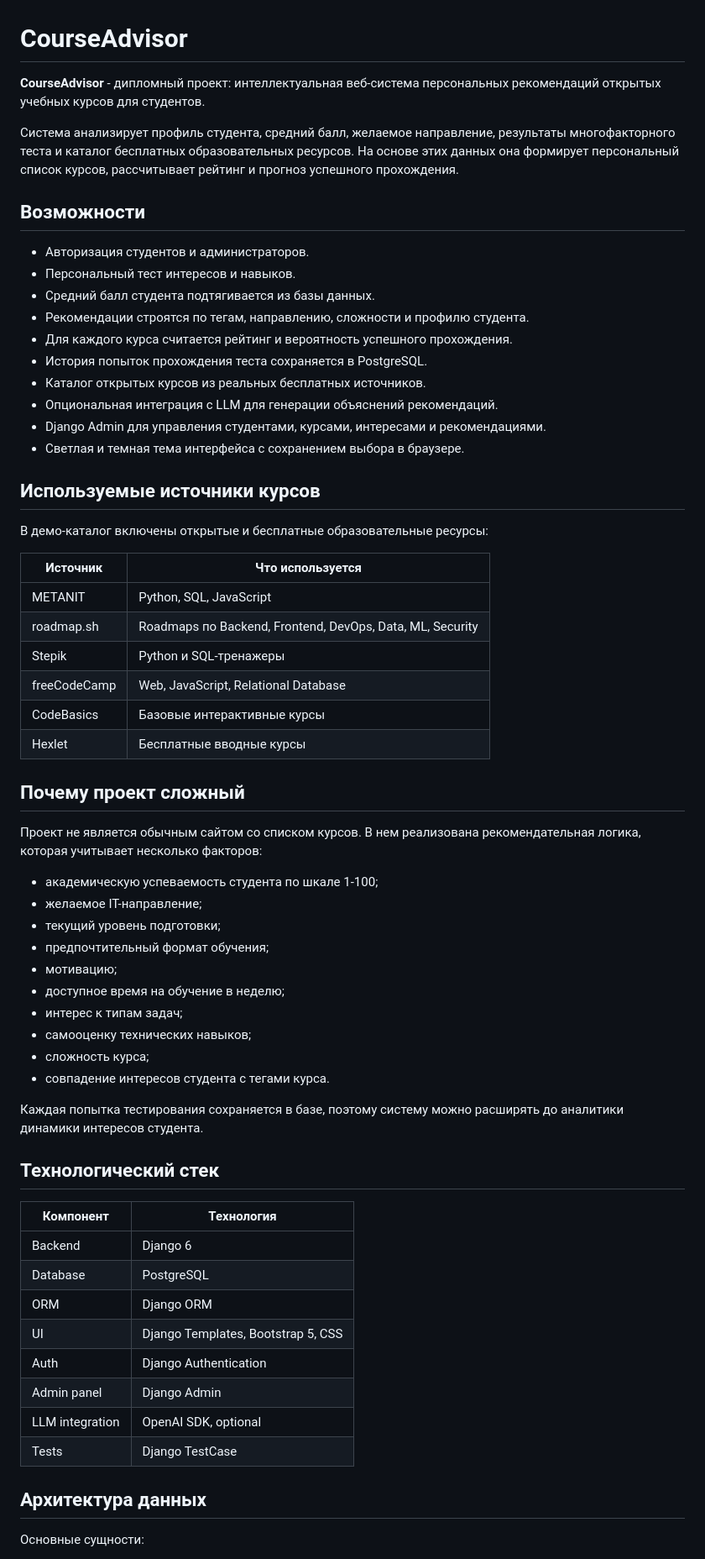
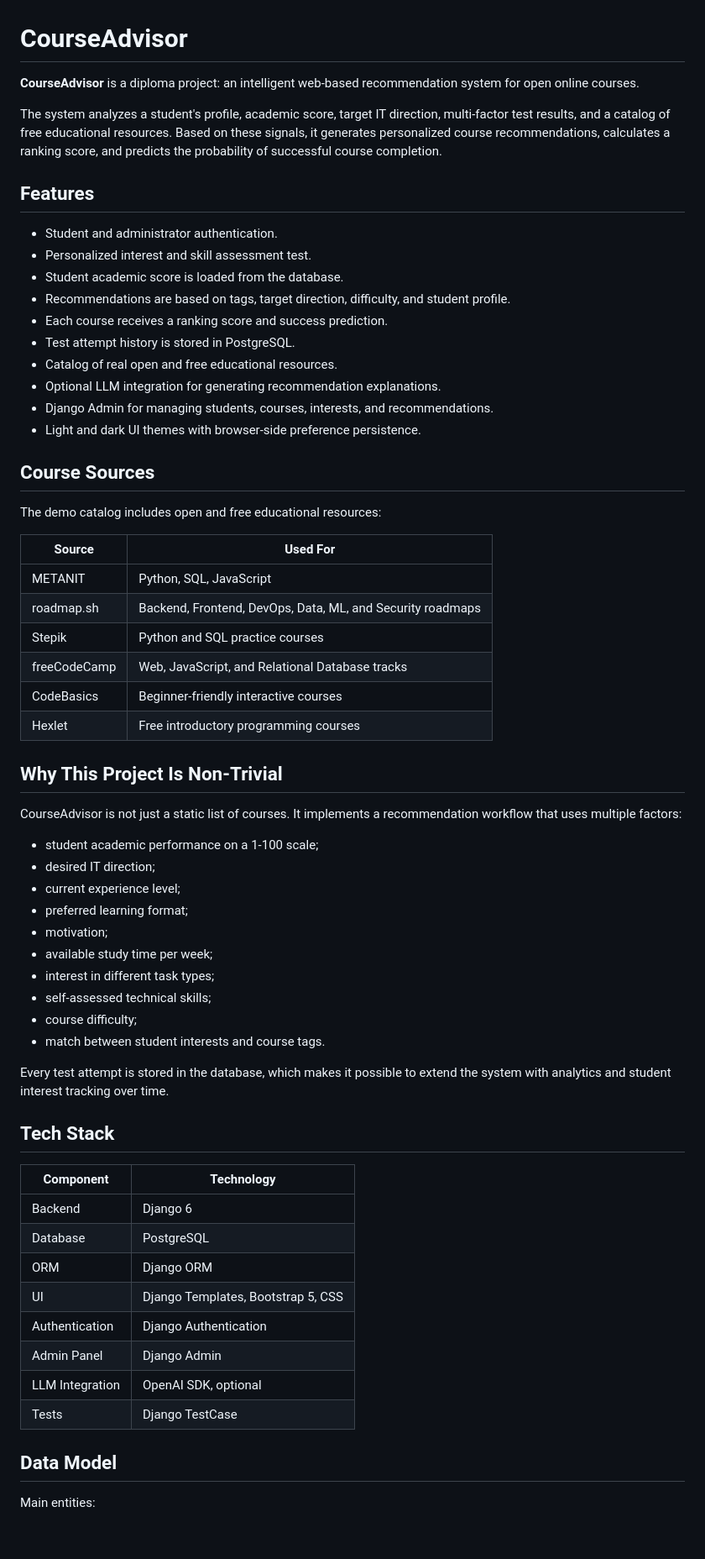
Before and after one commit to KirCurs/CourseAdvisor, a Markdown page: README.md, the part around one of its changes. Shown at 84% size. Rendered like a GitHub page; blank space fills up the shorter version.

Commit message:
Translate README to English

```diff
--- a/README.md
+++ b/README.md
@@ -1,72 +1,72 @@
 # CourseAdvisor
 
-**CourseAdvisor** - дипломный проект: интеллектуальная веб-система персональных
-рекомендаций открытых учебных курсов для студентов.
+**CourseAdvisor** is a diploma project: an intelligent web-based recommendation
+system for open online courses.
 
-Система анализирует профиль студента, средний балл, желаемое направление,
-результаты многофакторного теста и каталог бесплатных образовательных ресурсов.
-На основе этих данных она формирует персональный список курсов, рассчитывает
-рейтинг и прогноз успешного прохождения.
+The system analyzes a student's profile, academic score, target IT direction,
+multi-factor test results, and a catalog of free educational resources. Based on
+these signals, it generates personalized course recommendations, calculates a
+ranking score, and predicts the probability of successful course completion.
 
-## Возможности
+## Features
 
-- Авторизация студентов и администраторов.
-- Персональный тест интересов и навыков.
-- Средний балл студента подтягивается из базы данных.
-- Рекомендации строятся по тегам, направлению, сложности и профилю студента.
-- Для каждого курса считается рейтинг и вероятность успешного прохождения.
-- История попыток прохождения теста сохраняется в PostgreSQL.
-- Каталог открытых курсов из реальных бесплатных источников.
-- Опциональная интеграция с LLM для генерации объяснений рекомендаций.
-- Django Admin для управления студентами, курсами, интересами и рекомендациями.
-- Светлая и темная тема интерфейса с сохранением выбора в браузере.
+- Student and administrator authentication.
+- Personalized interest and skill assessment test.
+- Student academic score is loaded from the database.
+- Recommendations are based on tags, target direction, difficulty, and student profile.
+- Each course receives a ranking score and success prediction.
+- Test attempt history is stored in PostgreSQL.
+- Catalog of real open and free educational resources.
+- Optional LLM integration for generating recommendation explanations.
+- Django Admin for managing students, courses, interests, and recommendations.
+- Light and dark UI themes with browser-side preference persistence.
 
-## Используемые источники курсов
+## Course Sources
 
-В демо-каталог включены открытые и бесплатные образовательные ресурсы:
+The demo catalog includes open and free educational resources:
 
-| Источник | Что используется |
+| Source | Used For |
 | --- | --- |
 | METANIT | Python, SQL, JavaScript |
-| roadmap.sh | Roadmaps по Backend, Frontend, DevOps, Data, ML, Security |
-| Stepik | Python и SQL-тренажеры |
-| freeCodeCamp | Web, JavaScript, Relational Database |
-| CodeBasics | Базовые интерактивные курсы |
-| Hexlet | Бесплатные вводные курсы |
+| roadmap.sh | Backend, Frontend, DevOps, Data, ML, and Security roadmaps |
+| Stepik | Python and SQL practice courses |
+| freeCodeCamp | Web, JavaScript, and Relational Database tracks |
+| CodeBasics | Beginner-friendly interactive courses |
+| Hexlet | Free introductory programming courses |
 
-## Почему проект сложный
+## Why This Project Is Non-Trivial
 
-Проект не является обычным сайтом со списком курсов. В нем реализована
-рекомендательная логика, которая учитывает несколько факторов:
+CourseAdvisor is not just a static list of courses. It implements a
+recommendation workflow that uses multiple factors:
 
-- академическую успеваемость студента по шкале 1-100;
-- желаемое IT-направление;
-- текущий уровень подготовки;
-- предпочтительный формат обучения;
-- мотивацию;
-- доступное время на обучение в неделю;
-- интерес к типам задач;
-- самооценку технических навыков;
-- сложность курса;
-- совпадение интересов студента с тегами курса.
+- student academic performance on a 1-100 scale;
+- desired IT direction;
+- current experience level;
+- preferred learning format;
+- motivation;
+- available study time per week;
+- interest in different task types;
+- self-assessed technical skills;
+- course difficulty;
+- match between student interests and course tags.
 
-Каждая попытка тестирования сохраняется в базе, поэтому систему можно расширять
-до аналитики динамики интересов студента.
+Every test attempt is stored in the database, which makes it possible to extend
+the system with analytics and student interest tracking over time.
 
-## Технологический стек
+## Tech Stack
 
-| Компонент | Технология |
+| Component | Technology |
 | --- | --- |
 | Backend | Django 6 |
 | Database | PostgreSQL |
 | ORM | Django ORM |
 | UI | Django Templates, Bootstrap 5, CSS |
-| Auth | Django Authentication |
-| Admin panel | Django Admin |
-| LLM integration | OpenAI SDK, optional |
+| Authentication | Django Authentication |
+| Admin Panel | Django Admin |
+| LLM Integration | OpenAI SDK, optional |
 | Tests | Django TestCase |
 
-## Архитектура данных
+## Data Model
 
-Основные сущности:
+Main entities:
 
```
Also changed, not shown: other parts of README.md (+85 -84 lines).
